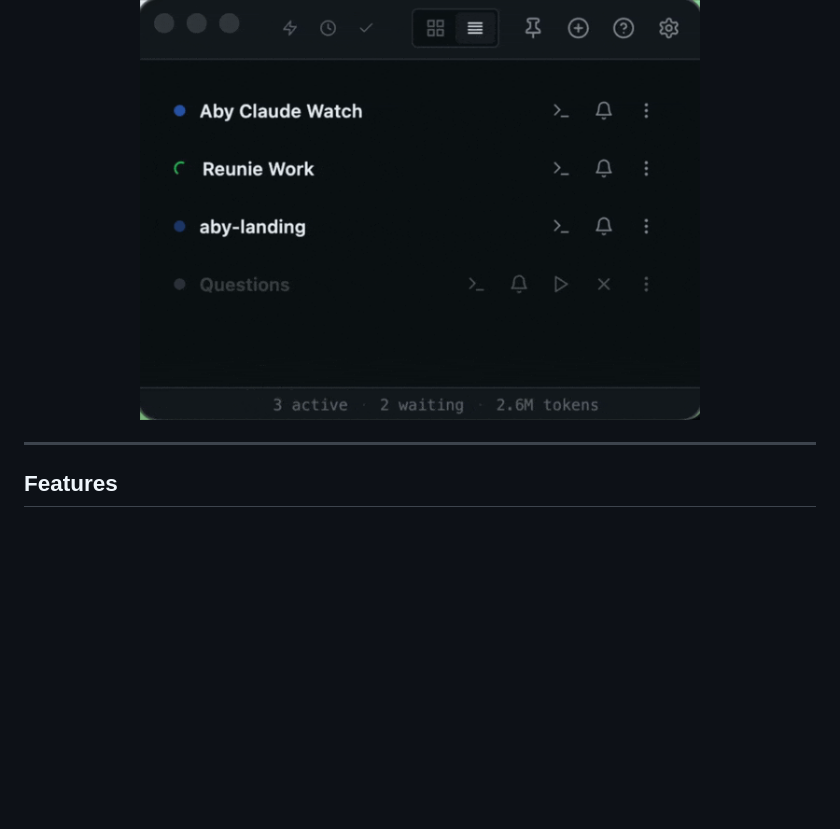
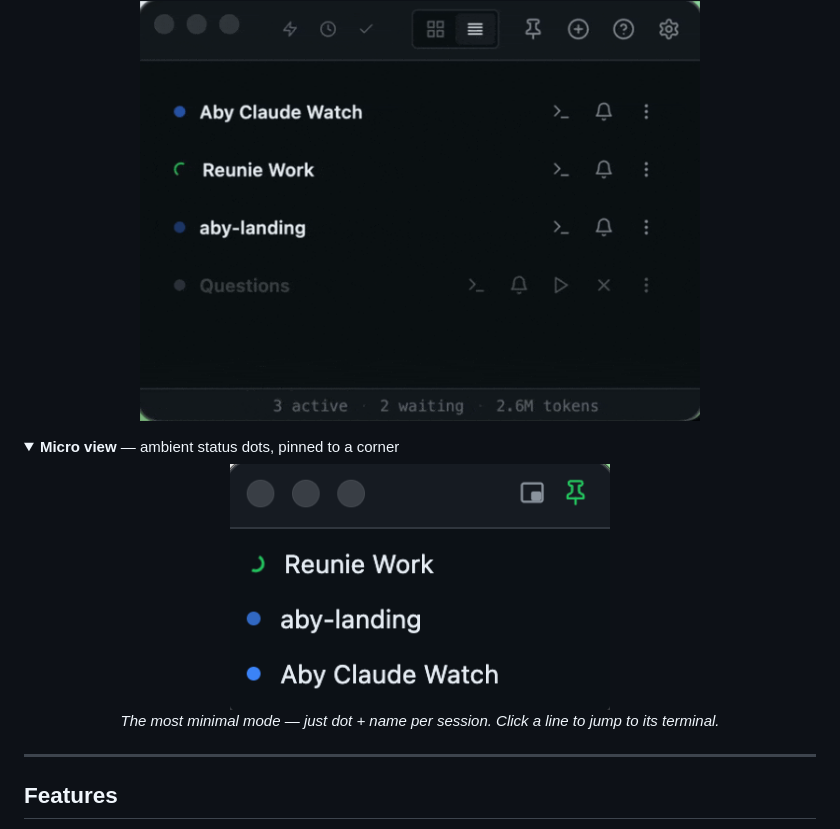
Before and after one commit to aby-agency/aby-claude-watcher, a Markdown page: README.md, the part around the change. Rendered like a GitHub page; pictures changed too: assets/screenshot-micro.png (added); folded sections open; blank space fills up the shorter version.

Commit message:
docs: add micro view screenshot to README
Co-Authored-By: Claude Opus 4.6 (1M context) <noreply@anthropic.com>

```diff
--- a/README.md
+++ b/README.md
@@ -34,6 +34,17 @@ Built at **Aby Agency** to solve our own daily workflow — shipped as MIT open
 <div align="center">
   <img src="assets/demo-compact.gif" alt="Compact view" width="560">
 </div>
+
+</details>
+
+<details>
+<summary><strong>Micro view</strong> — ambient status dots, pinned to a corner</summary>
+
+<div align="center">
+  <img src="assets/screenshot-micro.png" alt="Micro view" width="380">
+</div>
+
+<div align="center"><em>The most minimal mode — just dot + name per session. Click a line to jump to its terminal.</em></div>
 
 </details>
 
```
